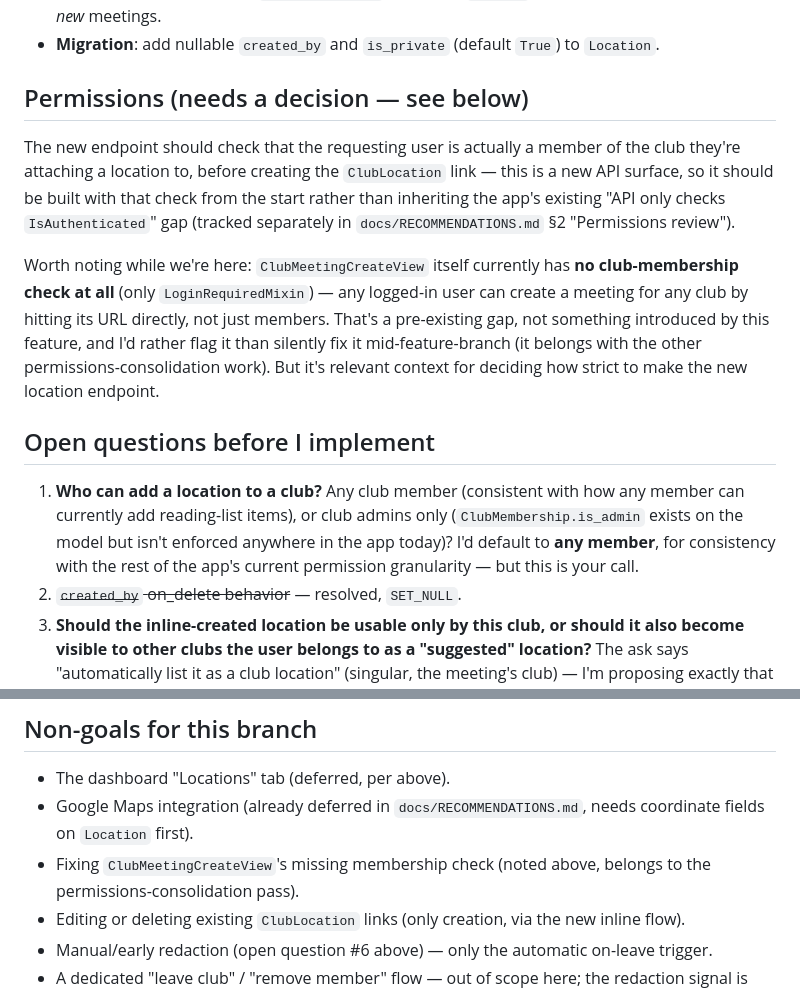
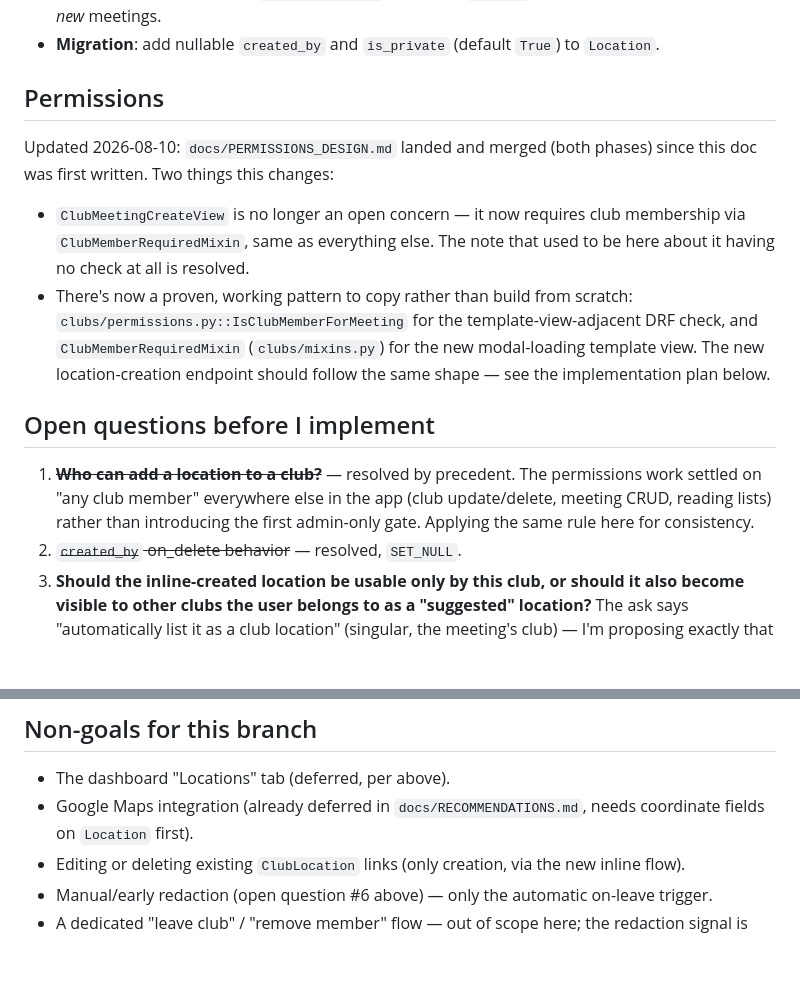
Before and after one commit to sgmig/bookclub, a Markdown page: docs/LOCATIONS_DESIGN.md, 2 parts joined by grey strips. GitHub-like rendering; blank space fills up the shorter version.

Commit message:
Update locations design doc to reflect merged permissions work
Two things this branch's design doc had flagged as open/blocked are now
resolved by docs/PERMISSIONS_DESIGN.md landing (both phases, merged):
- ClubMeetingCreateView now requires club membership (ClubMemberRequiredMixin),
  so the note about it having no check at all is stale - removed.
- "Who can add a location to a club" is resolved by precedent: the
  permissions work settled on "any club member" everywhere else in the
  app rather than introducing the first admin-only gate; applying the
  same rule here.

Also notes that ClubMemberRequiredMixin and IsClubMemberForMeeting are
now available, proven patterns to reuse directly for this feature's own
permission checks rather than building new ones from scratch.

Co-Authored-By: Claude Sonnet 5 <noreply@anthropic.com>

```diff
--- a/docs/LOCATIONS_DESIGN.md
+++ b/docs/LOCATIONS_DESIGN.md
@@ -92,15 +92,16 @@ Reusing the app's existing "quick-create modal" pattern rather than inventing a
 - **`ClubMeetingForm.location`**: extend the existing club-scoped queryset filter to also exclude redacted private locations (`is_private=True` and blank `address`) from the choices offered for *new* meetings.
 - **Migration**: add nullable `created_by` and `is_private` (default `True`) to `Location`.
 
-## Permissions (needs a decision — see below)
+## Permissions
 
-The new endpoint should check that the requesting user is actually a member of the club they're attaching a location to, before creating the `ClubLocation` link — this is a new API surface, so it should be built with that check from the start rather than inheriting the app's existing "API only checks `IsAuthenticated`" gap (tracked separately in `docs/RECOMMENDATIONS.md` §2 "Permissions review").
+Updated 2026-08-10: `docs/PERMISSIONS_DESIGN.md` landed and merged (both phases) since this doc was first written. Two things this changes:
 
-Worth noting while we're here: `ClubMeetingCreateView` itself currently has **no club-membership check at all** (only `LoginRequiredMixin`) — any logged-in user can create a meeting for any club by hitting its URL directly, not just members. That's a pre-existing gap, not something introduced by this feature, and I'd rather flag it than silently fix it mid-feature-branch (it belongs with the other permissions-consolidation work). But it's relevant context for deciding how strict to make the new location endpoint.
+- `ClubMeetingCreateView` is no longer an open concern — it now requires club membership via `ClubMemberRequiredMixin`, same as everything else. The note that used to be here about it having no check at all is resolved.
+- There's now a proven, working pattern to copy rather than build from scratch: `clubs/permissions.py::IsClubMemberForMeeting` for the template-view-adjacent DRF check, and `ClubMemberRequiredMixin` (`clubs/mixins.py`) for the new modal-loading template view. The new location-creation endpoint should follow the same shape — see the implementation plan below.
 
 ## Open questions before I implement
 
-1. **Who can add a location to a club?** Any club member (consistent with how any member can currently add reading-list items), or club admins only (`ClubMembership.is_admin` exists on the model but isn't enforced anywhere in the app today)? I'd default to **any member**, for consistency with the rest of the app's current permission granularity — but this is your call.
+1. ~~**Who can add a location to a club?**~~ — resolved by precedent. The permissions work settled on "any club member" everywhere else in the app (club update/delete, meeting CRUD, reading lists) rather than introducing the first admin-only gate. Applying the same rule here for consistency.
 2. ~~`created_by` on_delete behavior~~ — resolved, `SET_NULL`.
 3. **Should the inline-created location be usable only by this club, or should it also become visible to other clubs the user belongs to as a "suggested" location?** The ask says "automatically list it as a club location" (singular, the meeting's club) — I'm proposing exactly that and nothing more, but flagging in case you meant something broader. (Also the cleaner choice given the multi-club redaction edge case noted above.)
 4. **Should users be able to edit/deactivate a location they created** (e.g. fix a typo in the address) from anywhere yet, or is that explicitly part of the deferred dashboard tab? I'd assume the latter — no location edit UI in this branch.
@@ -111,7 +112,6 @@ Worth noting while we're here: `ClubMeetingCreateView` itself currently has **no
 
 - The dashboard "Locations" tab (deferred, per above).
 - Google Maps integration (already deferred in `docs/RECOMMENDATIONS.md`, needs coordinate fields on `Location` first).
-- Fixing `ClubMeetingCreateView`'s missing membership check (noted above, belongs to the permissions-consolidation pass).
 - Editing or deleting existing `ClubLocation` links (only creation, via the new inline flow).
 - Manual/early redaction (open question #6 above) — only the automatic on-leave trigger.
 - A dedicated "leave club" / "remove member" flow — out of scope here; the redaction signal is built to work with however membership removal happens *today* (hard delete via the admin or `ClubForm`), and to keep working if that flow is built later.
```
